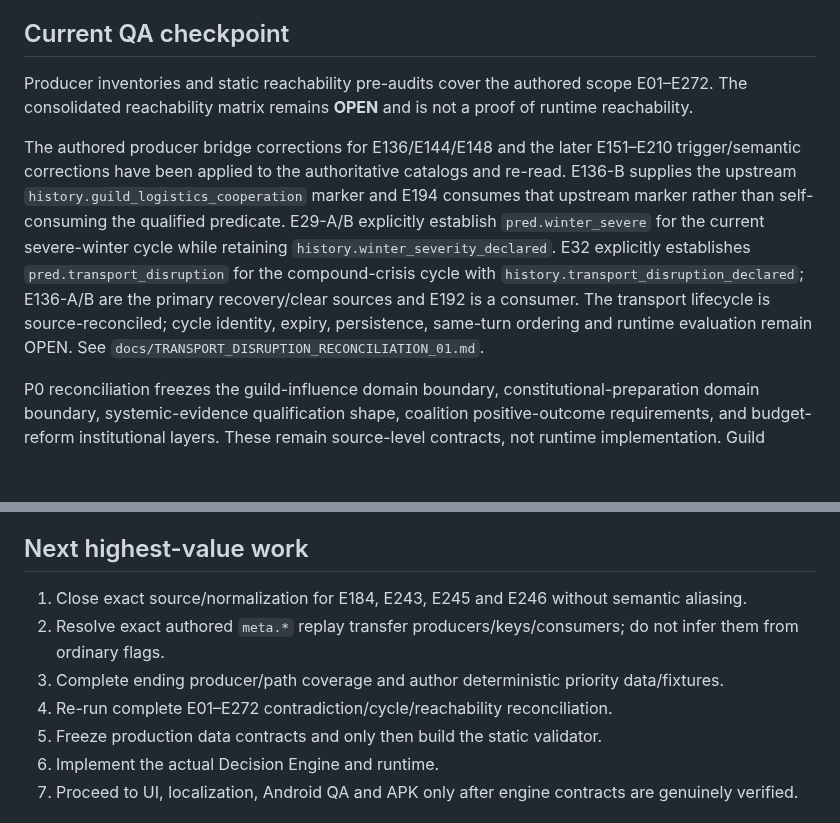
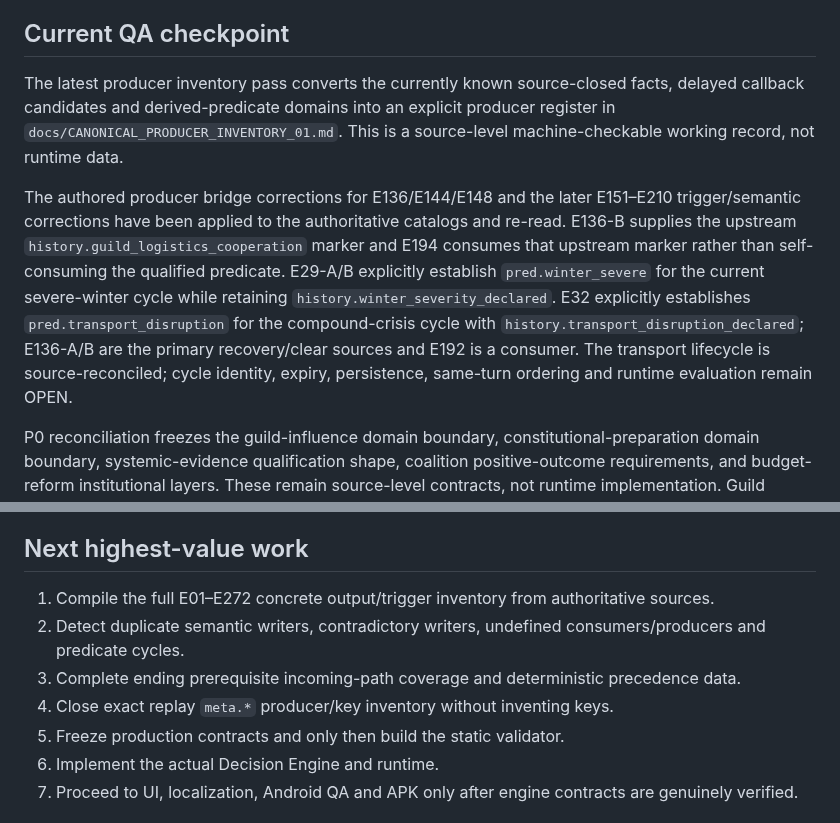
Before and after one commit to lukeniukrostyslav/choice-kingdom, a Markdown page: PROJECT_STATE.md, 2 parts joined by grey strips. GitHub-like rendering; blank space fills up the shorter version.

```diff
--- a/PROJECT_STATE.md
+++ b/PROJECT_STATE.md
@@ -33,9 +33,9 @@ Content and canonical QA come before production contracts, engine, UI, localizat
 - Total frozen authored node identifiers: **E01–E272**.
 
 ## Current QA checkpoint
-Producer inventories and static reachability pre-audits cover the authored scope E01–E272. The consolidated reachability matrix remains **OPEN** and is not a proof of runtime reachability.
+The latest producer inventory pass converts the currently known source-closed facts, delayed callback candidates and derived-predicate domains into an explicit producer register in `docs/CANONICAL_PRODUCER_INVENTORY_01.md`. This is a source-level machine-checkable working record, not runtime data.
 
-The authored producer bridge corrections for E136/E144/E148 and the later E151–E210 trigger/semantic corrections have been applied to the authoritative catalogs and re-read. E136-B supplies the upstream `history.guild_logistics_cooperation` marker and E194 consumes that upstream marker rather than self-consuming the qualified predicate. E29-A/B explicitly establish `pred.winter_severe` for the current severe-winter cycle while retaining `history.winter_severity_declared`. E32 explicitly establishes `pred.transport_disruption` for the compound-crisis cycle with `history.transport_disruption_declared`; E136-A/B are the primary recovery/clear sources and E192 is a consumer. The transport lifecycle is source-reconciled; cycle identity, expiry, persistence, same-turn ordering and runtime evaluation remain OPEN. See `docs/TRANSPORT_DISRUPTION_RECONCILIATION_01.md`.
+The authored producer bridge corrections for E136/E144/E148 and the later E151–E210 trigger/semantic corrections have been applied to the authoritative catalogs and re-read. E136-B supplies the upstream `history.guild_logistics_cooperation` marker and E194 consumes that upstream marker rather than self-consuming the qualified predicate. E29-A/B explicitly establish `pred.winter_severe` for the current severe-winter cycle while retaining `history.winter_severity_declared`. E32 explicitly establishes `pred.transport_disruption` for the compound-crisis cycle with `history.transport_disruption_declared`; E136-A/B are the primary recovery/clear sources and E192 is a consumer. The transport lifecycle is source-reconciled; cycle identity, expiry, persistence, same-turn ordering and runtime evaluation remain OPEN.
 
 P0 reconciliation freezes the guild-influence domain boundary, constitutional-preparation domain boundary, systemic-evidence qualification shape, coalition positive-outcome requirements, and budget-reform institutional layers. These remain source-level contracts, not runtime implementation. Guild influence cannot be manufactured from relationship score or duplicate representation events; constitutional preparation cannot count its consumer as its own prerequisite; coalition cooperation is distinct from package creation; and budget reform cannot collapse three institutional layers into one flag.
 
@@ -87,10 +83,10 @@ Overall project progress remains approximately **53%**. The increases reflect ac
 
 ## Next highest-value work
-1. Close exact source/normalization for E184, E243, E245 and E246 without semantic aliasing.
-2. Resolve exact authored `meta.*` replay transfer producers/keys/consumers; do not infer them from ordinary flags.
-3. Complete ending producer/path coverage and author deterministic priority data/fixtures.
-4. Re-run complete E01–E272 contradiction/cycle/reachability reconciliation.
-5. Freeze production data contracts and only then build the static validator.
+1. Compile the full E01–E272 concrete output/trigger inventory from authoritative sources.
+2. Detect duplicate semantic writers, contradictory writers, undefined consumers/producers and predicate cycles.
+3. Complete ending prerequisite incoming-path coverage and deterministic precedence data.
+4. Close exact replay `meta.*` producer/key inventory without inventing keys.
+5. Freeze production contracts and only then build the static validator.
 6. Implement the actual Decision Engine and runtime.
 7. Proceed to UI, localization, Android QA and APK only after engine contracts are genuinely verified.
 
```
Also changed, not shown: other parts of PROJECT_STATE.md (+11 -15 lines).
